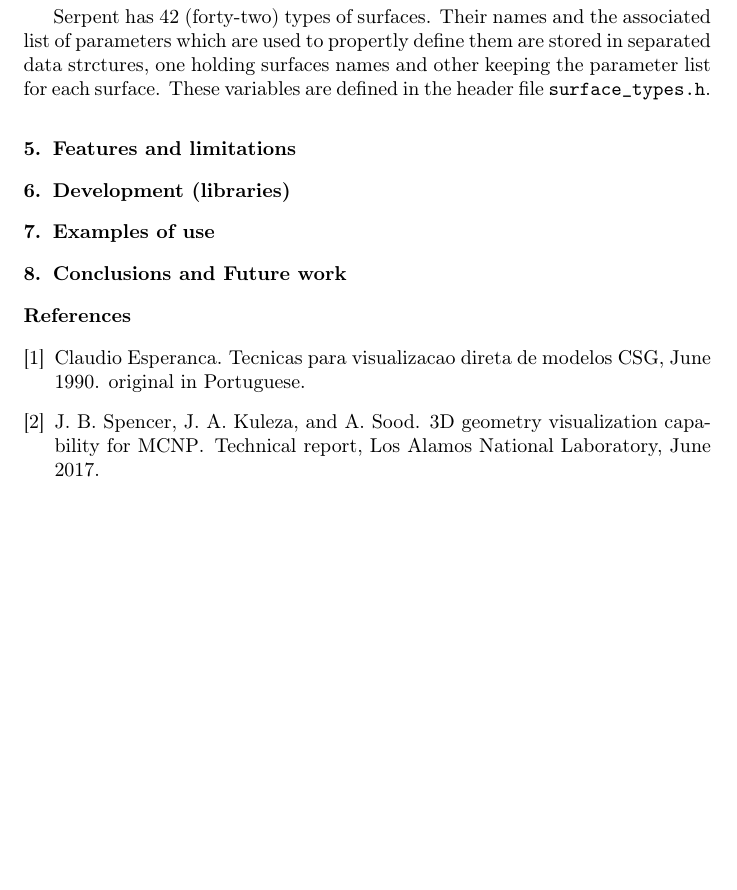
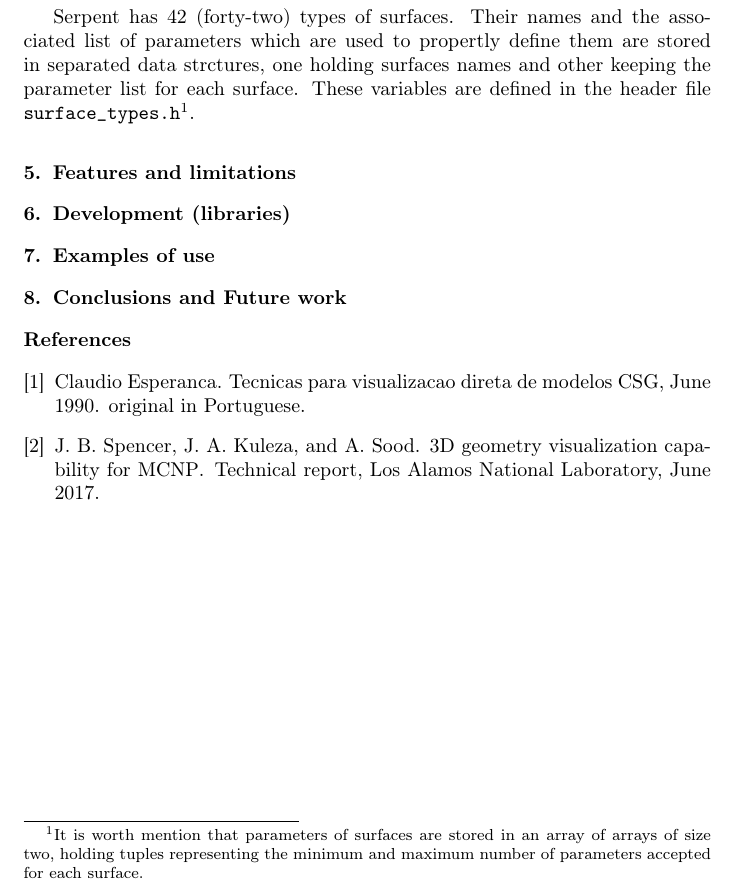
Before and after one commit to vitorvas/pp-csg, a LaTeX paper (pp-csg.tex): part of page 2 of 2, cut so that both start at the same text, the shorter picture padded with empty space. Compiled offline with pdfLaTeX.

Commit message:
Pé de página com detalhes da estrutura de dados para superfícies. Talvez não seja importante pro paper, mas certamente ajuda a entender o código-fonte.

```diff
--- a/pp-csg.tex
+++ b/pp-csg.tex
@@ -62,7 +62,10 @@ Serpent has 42 (forty-two) types of surfaces. Their names and the associated
 list of parameters which are used to propertly define them are stored
 in separated data strctures, one holding surfaces names and other keeping
 the parameter list for each surface. These variables are defined in the
-header file \texttt{surface\_types.h}.
+header file \texttt{surface\_types.h}\footnote{It is worth mention
+  that parameters of surfaces are stored in an array of arrays of size
+  two, holding tuples representing the minimum and maximum number of parameters
+  accepted for each surface.}.
 
 % Maybe make a table showing the possible surfaces, theis parameters
 % and a short description (image)
```
